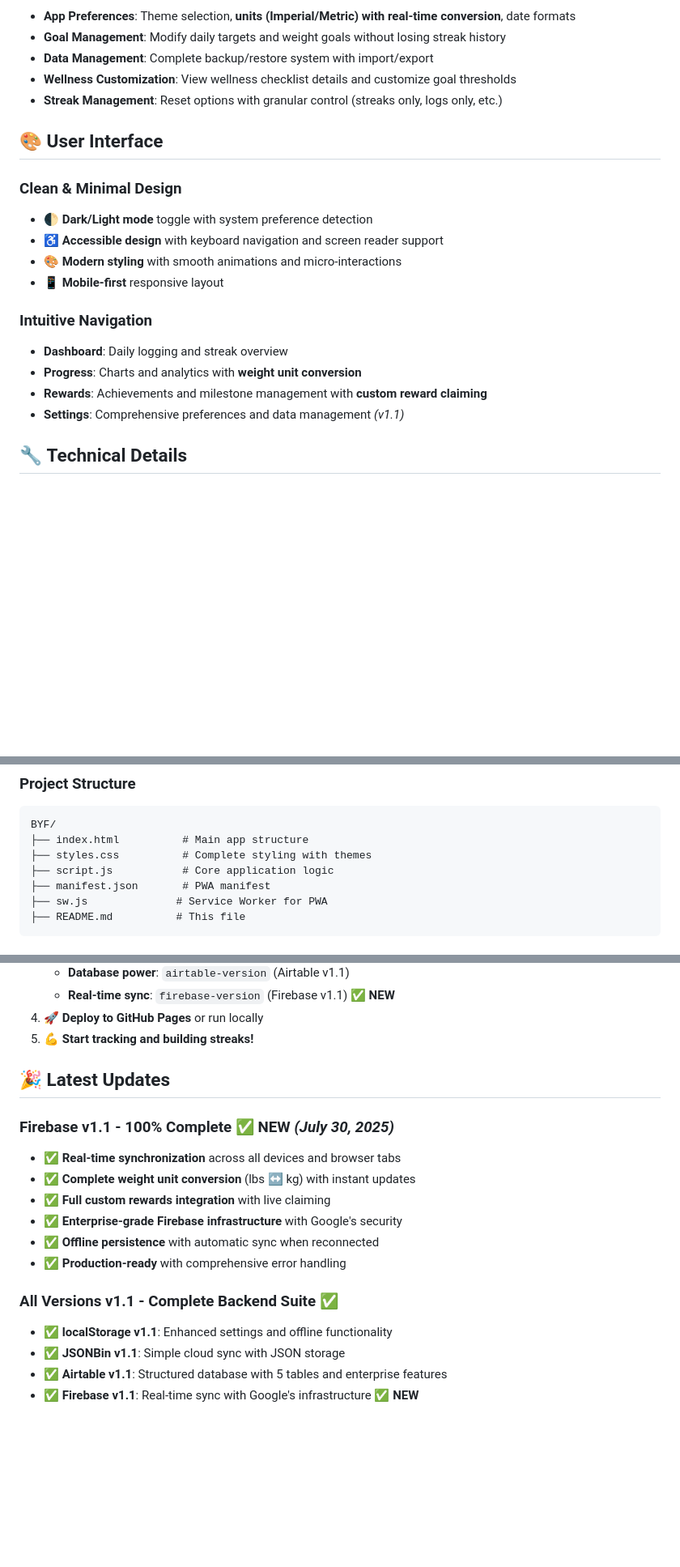
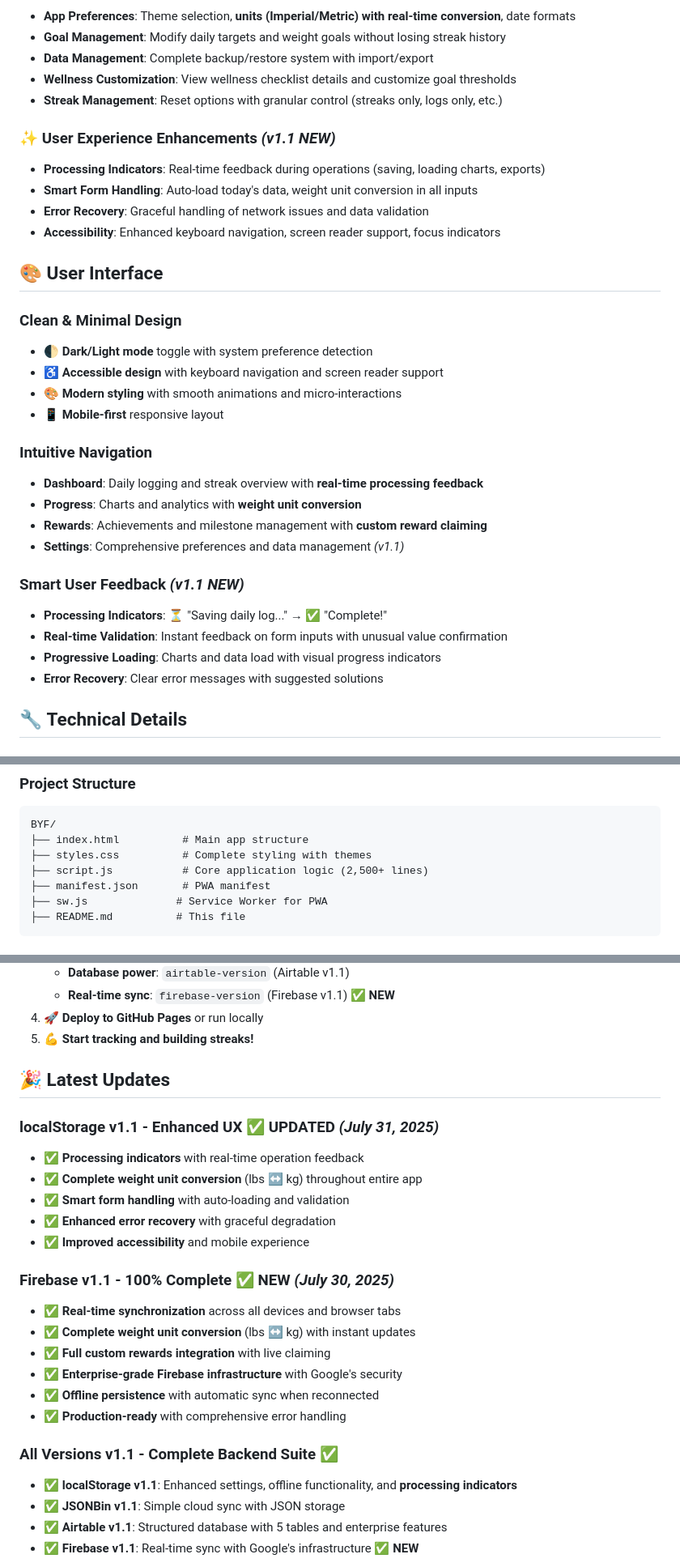
Before and after one commit to TheBIMsider/BYF, a Markdown page: README.md, 3 parts joined by grey strips. Shown: that part at 81% size. Rendered like a GitHub page; blank space fills up the shorter version.

```diff
--- a/README.md
+++ b/README.md
@@ -126,6 +126,12 @@ This project was created using modern AI-powered development tools, demonstratin
 - **Wellness Customization**: View wellness checklist details and customize goal thresholds
 - **Streak Management**: Reset options with granular control (streaks only, logs only, etc.)
 
+### **✨ User Experience Enhancements** *(v1.1 NEW)*
+- **Processing Indicators**: Real-time feedback during operations (saving, loading charts, exports)
+- **Smart Form Handling**: Auto-load today's data, weight unit conversion in all inputs
+- **Error Recovery**: Graceful handling of network issues and data validation
+- **Accessibility**: Enhanced keyboard navigation, screen reader support, focus indicators
+
 ## 🎨 **User Interface**
 
 ### **Clean & Minimal Design**
@@ -135,10 +141,16 @@ This project was created using modern AI-powered development tools, demonstratin
 - 📱 **Mobile-first** responsive layout
 
 ### **Intuitive Navigation**
-- **Dashboard**: Daily logging and streak overview
+- **Dashboard**: Daily logging and streak overview with **real-time processing feedback**
 - **Progress**: Charts and analytics with **weight unit conversion**
 - **Rewards**: Achievements and milestone management with **custom reward claiming**
 - **Settings**: Comprehensive preferences and data management *(v1.1)*
+
+### **Smart User Feedback** *(v1.1 NEW)*
+- **Processing Indicators**: ⏳ "Saving daily log..." → ✅ "Complete!"
+- **Real-time Validation**: Instant feedback on form inputs with unusual value confirmation
+- **Progressive Loading**: Charts and data load with visual progress indicators
+- **Error Recovery**: Clear error messages with suggested solutions
 
 ## 🔧 **Technical Details**
 
@@ -247,7 +260,7 @@ open index.html
 BYF/
 ├── index.html          # Main app structure
 ├── styles.css          # Complete styling with themes
-├── script.js           # Core application logic
+├── script.js           # Core application logic (2,500+ lines)
 ├── manifest.json       # PWA manifest
 ├── sw.js              # Service Worker for PWA
 ├── README.md          # This file
@@ -418,6 +431,13 @@ If BribeYourselfFit helps you on your fitness journey, please star this reposito
 
 ## 🎉 **Latest Updates**
 
+### **localStorage v1.1 - Enhanced UX** ✅ **UPDATED** *(July 31, 2025)*
+- ✅ **Processing indicators** with real-time operation feedback
+- ✅ **Complete weight unit conversion** (lbs ↔ kg) throughout entire app
+- ✅ **Smart form handling** with auto-loading and validation
+- ✅ **Enhanced error recovery** with graceful degradation
+- ✅ **Improved accessibility** and mobile experience
+
 ### **Firebase v1.1 - 100% Complete** ✅ **NEW** *(July 30, 2025)*
 - ✅ **Real-time synchronization** across all devices and browser tabs
 - ✅ **Complete weight unit conversion** (lbs ↔ kg) with instant updates
@@ -427,7 +447,7 @@ If BribeYourselfFit helps you on your fitness journey, please star this reposito
 - ✅ **Production-ready** with comprehensive error handling
 
 ### **All Versions v1.1 - Complete Backend Suite** ✅
-- ✅ **localStorage v1.1**: Enhanced settings and offline functionality
+- ✅ **localStorage v1.1**: Enhanced settings, offline functionality, and **processing indicators**
 - ✅ **JSONBin v1.1**: Simple cloud sync with JSON storage
 - ✅ **Airtable v1.1**: Structured database with 5 tables and enterprise features
 - ✅ **Firebase v1.1**: Real-time sync with Google's infrastructure ✅ **NEW**
```
Also changed, not shown: other parts of README.md (+3 -2 lines).
